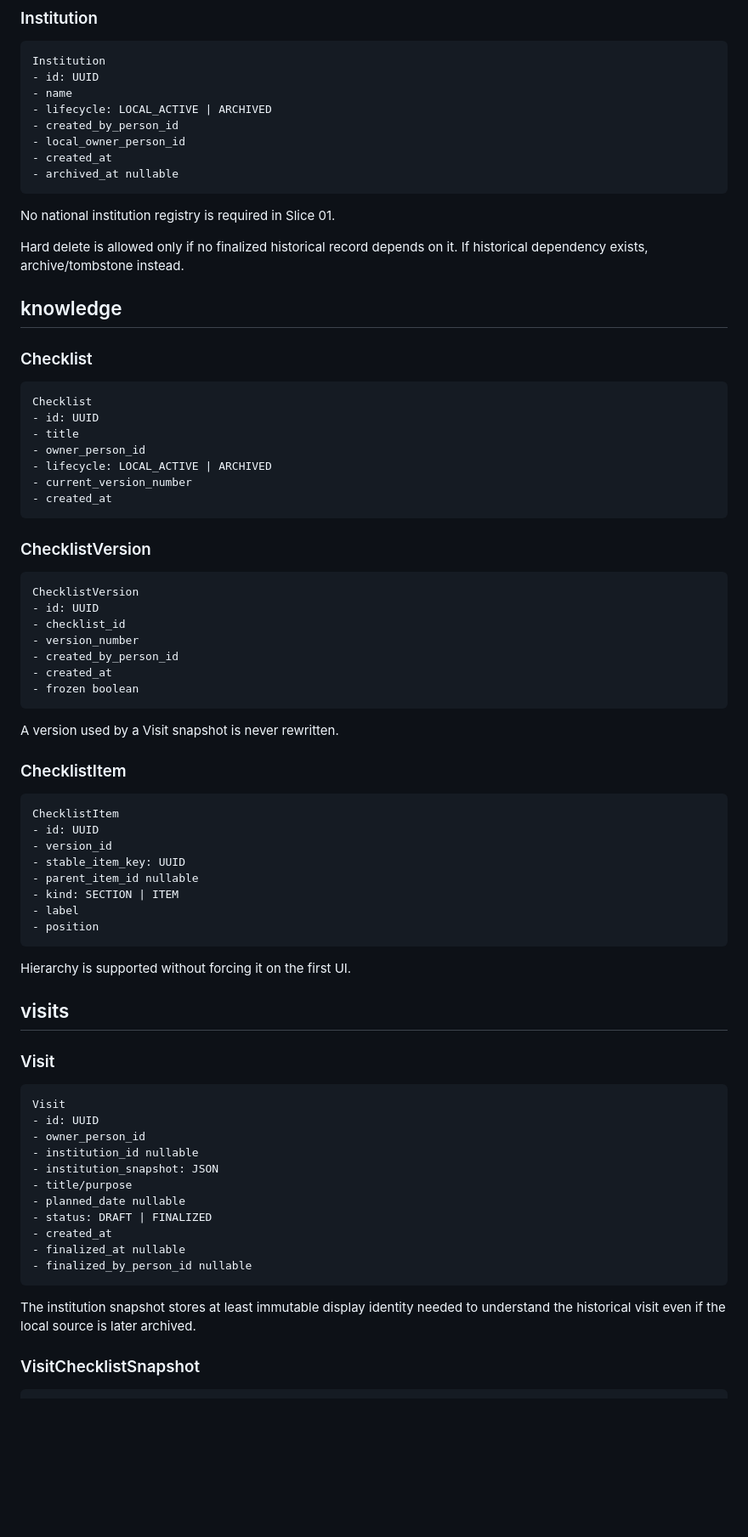
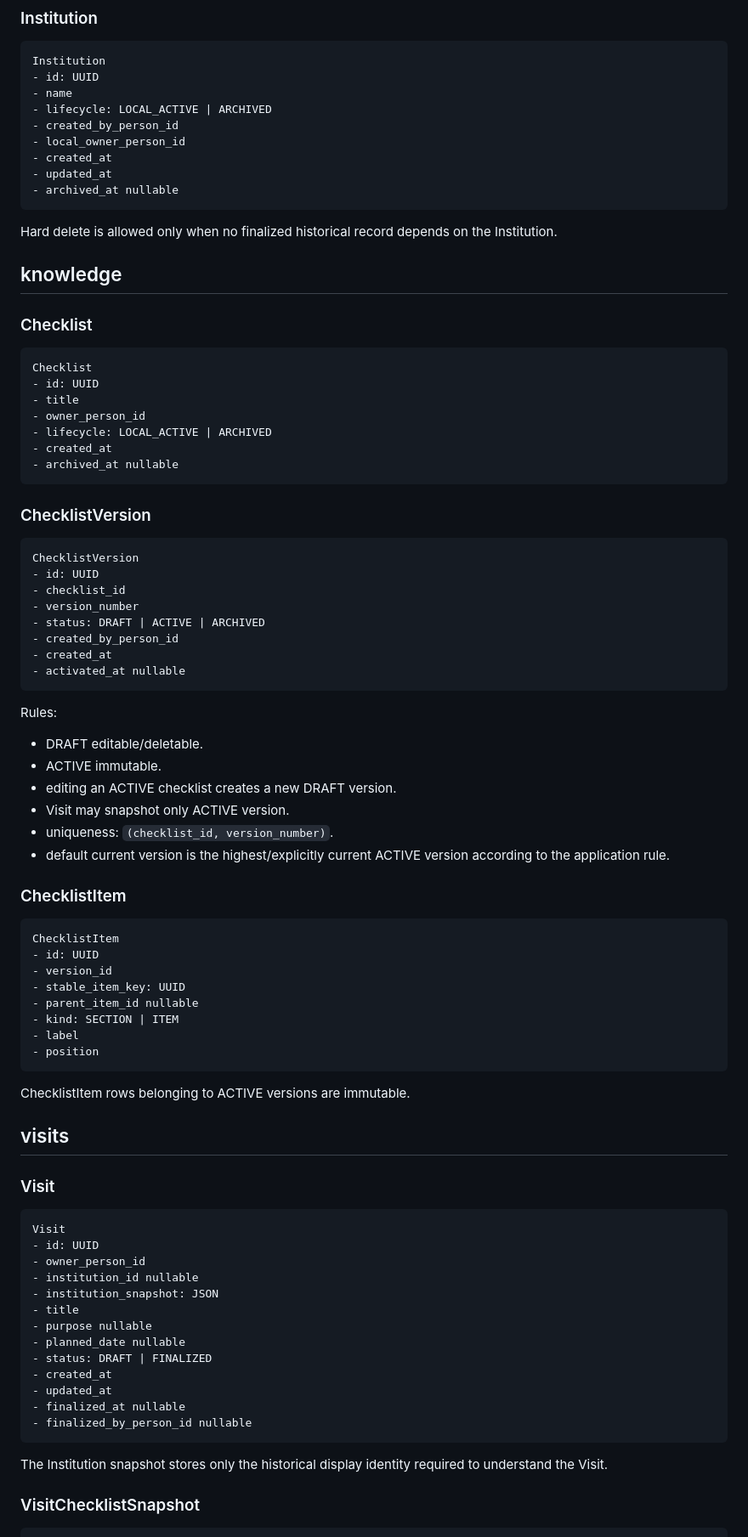
Before and after one commit to scientifica007/National_Inspection_Platform, a Markdown page: docs/VERTICAL_SLICE_01_DATA_MODEL.md, the part around one of its changes. Shown at 85% size. Rendered like a GitHub page; blank space fills up the shorter version.

````diff
--- a/docs/VERTICAL_SLICE_01_DATA_MODEL.md
+++ b/docs/VERTICAL_SLICE_01_DATA_MODEL.md
@@ -91,12 +84,11 @@ Institution
 - created_by_person_id
 - local_owner_person_id
 - created_at
+- updated_at
 - archived_at nullable
 ```
 
-No national institution registry is required in Slice 01.
-
-Hard delete is allowed only if no finalized historical record depends on it. If historical dependency exists, archive/tombstone instead.
+Hard delete is allowed only when no finalized historical record depends on the Institution.
 
 ## knowledge
 
@@ -108,8 +100,8 @@ Checklist
 - title
 - owner_person_id
 - lifecycle: LOCAL_ACTIVE | ARCHIVED
-- current_version_number
 - created_at
+- archived_at nullable
 ```
 
 ### ChecklistVersion
@@ -119,12 +111,19 @@ ChecklistVersion
 - id: UUID
 - checklist_id
 - version_number
+- status: DRAFT | ACTIVE | ARCHIVED
 - created_by_person_id
 - created_at
-- frozen boolean
+- activated_at nullable
 ```
 
-A version used by a Visit snapshot is never rewritten.
+Rules:
+- DRAFT editable/deletable.
+- ACTIVE immutable.
+- editing an ACTIVE checklist creates a new DRAFT version.
+- Visit may snapshot only ACTIVE version.
+- uniqueness: `(checklist_id, version_number)`.
+- default current version is the highest/explicitly current ACTIVE version according to the application rule.
 
 ### ChecklistItem
 
@@ -139,7 +138,7 @@ ChecklistItem
 - position
 ```
 
-Hierarchy is supported without forcing it on the first UI.
+ChecklistItem rows belonging to ACTIVE versions are immutable.
 
 ## visits
 
@@ -151,15 +150,17 @@ Visit
 - owner_person_id
 - institution_id nullable
 - institution_snapshot: JSON
-- title/purpose
+- title
+- purpose nullable
 - planned_date nullable
 - status: DRAFT | FINALIZED
 - created_at
+- updated_at
 - finalized_at nullable
 - finalized_by_person_id nullable
 ```
 
-The institution snapshot stores at least immutable display identity needed to understand the historical visit even if the local source is later archived.
+The Institution snapshot stores only the historical display identity required to understand the Visit.
 
 ### VisitChecklistSnapshot
 
````
Also changed, not shown: other parts of docs/VERTICAL_SLICE_01_DATA_MODEL.md (+29 -32 lines).
